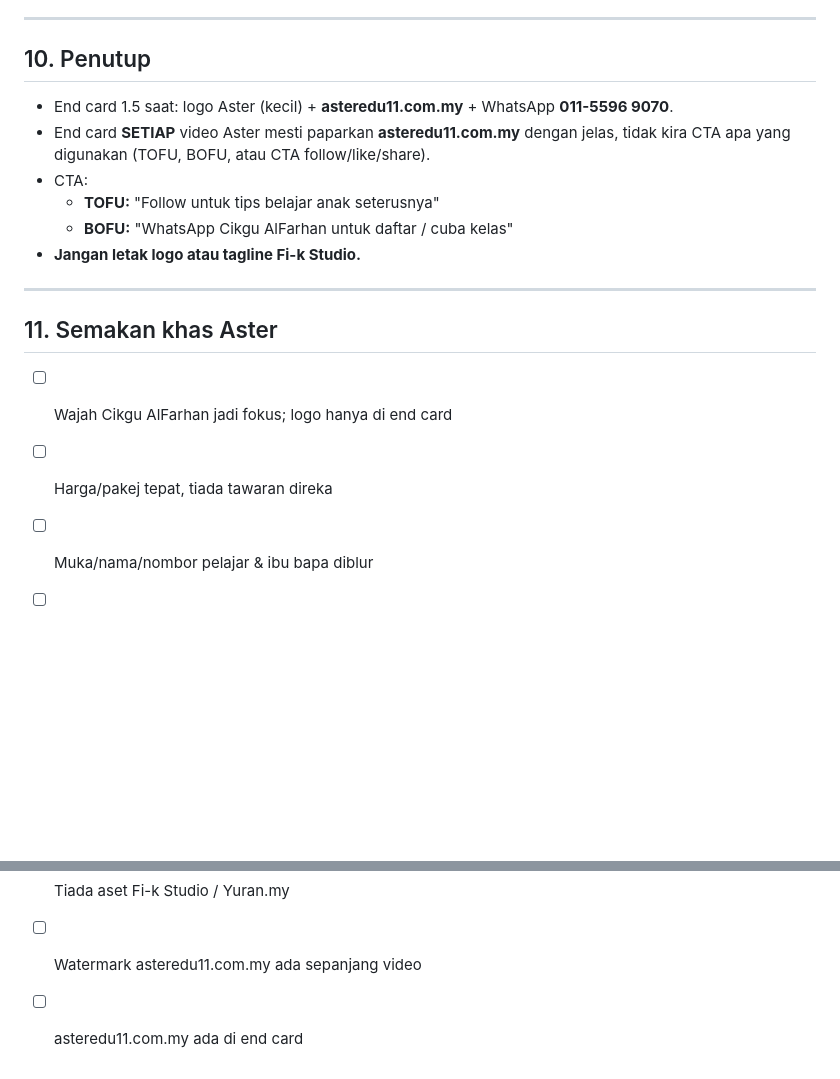
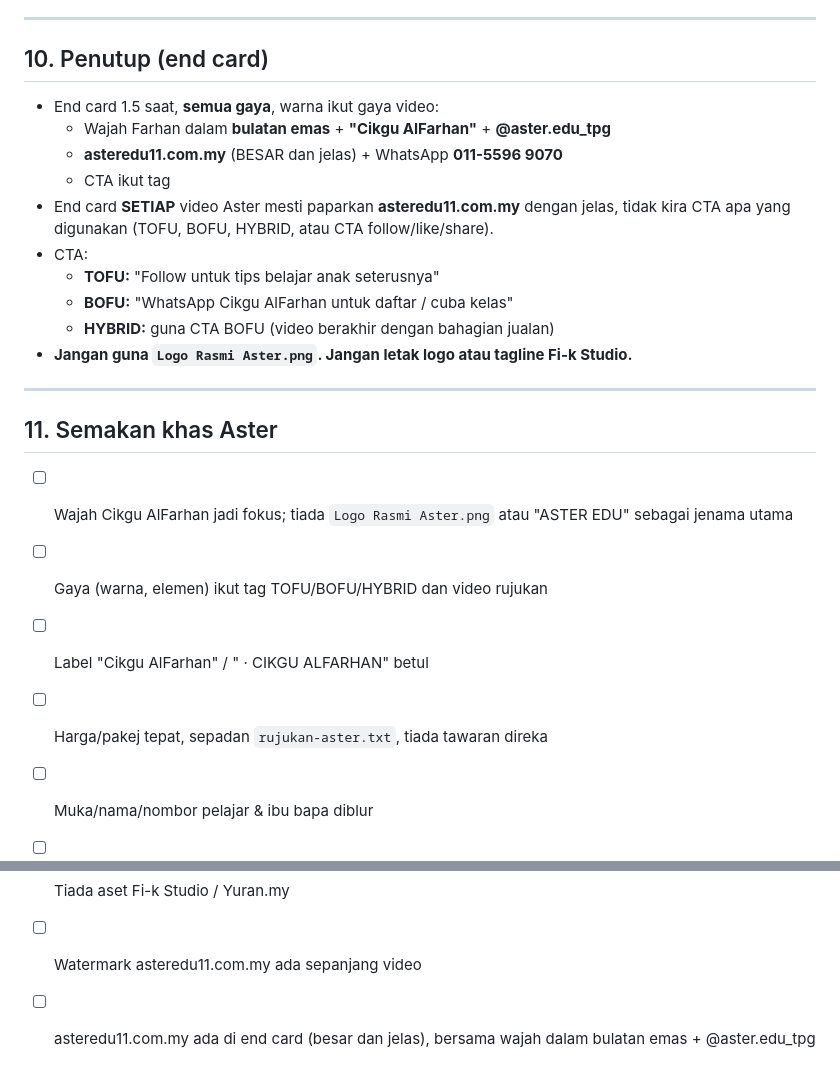
Before and after one commit to idfikstudio-cyber/asterid001, a Markdown page: aster/CLAUDE.md, 2 parts joined by grey strips. Rendered like a GitHub page; blank space fills up the shorter version.

```diff
--- a/aster/CLAUDE.md
+++ b/aster/CLAUDE.md
@@ -86,23 +107,29 @@ Baca `BRAND/warna.txt`. Ringkasan:
 
 ---
 
-## 10. Penutup
+## 10. Penutup (end card)
 
-- End card 1.5 saat: logo Aster (kecil) + **asteredu11.com.my** + WhatsApp **011-5596 9070**.
-- End card **SETIAP** video Aster mesti paparkan **asteredu11.com.my** dengan jelas, tidak kira CTA apa yang digunakan (TOFU, BOFU, atau CTA follow/like/share).
+- End card 1.5 saat, **semua gaya**, warna ikut gaya video:
+  - Wajah Farhan dalam **bulatan emas** + **"Cikgu AlFarhan"** + **@aster.edu_tpg**
+  - **asteredu11.com.my** (BESAR dan jelas) + WhatsApp **011-5596 9070**
+  - CTA ikut tag
+- End card **SETIAP** video Aster mesti paparkan **asteredu11.com.my** dengan jelas, tidak kira CTA apa yang digunakan (TOFU, BOFU, HYBRID, atau CTA follow/like/share).
 - CTA:
   - **TOFU:** "Follow untuk tips belajar anak seterusnya"
   - **BOFU:** "WhatsApp Cikgu AlFarhan untuk daftar / cuba kelas"
-- **Jangan letak logo atau tagline Fi-k Studio.**
+  - **HYBRID:** guna CTA BOFU (video berakhir dengan bahagian jualan)
+- **Jangan guna `Logo Rasmi Aster.png`. Jangan letak logo atau tagline Fi-k Studio.**
 
 ---
 
 ## 11. Semakan khas Aster
 
-- [ ] Wajah Cikgu AlFarhan jadi fokus; logo hanya di end card
-- [ ] Harga/pakej tepat, tiada tawaran direka
+- [ ] Wajah Cikgu AlFarhan jadi fokus; tiada `Logo Rasmi Aster.png` atau "ASTER EDU" sebagai jenama utama
+- [ ] Gaya (warna, elemen) ikut tag TOFU/BOFU/HYBRID dan video rujukan
+- [ ] Label "Cikgu AlFarhan" / "<TOPIK> · CIKGU ALFARHAN" betul
+- [ ] Harga/pakej tepat, sepadan `rujukan-aster.txt`, tiada tawaran direka
 - [ ] Muka/nama/nombor pelajar & ibu bapa diblur
 - [ ] Nombor WhatsApp betul (011-5596 9070)
 - [ ] Tiada aset Fi-k Studio / Yuran.my
 - [ ] Watermark asteredu11.com.my ada sepanjang video
-- [ ] asteredu11.com.my ada di end card
+- [ ] asteredu11.com.my ada di end card (besar dan jelas), bersama wajah dalam bulatan emas + @aster.edu_tpg
```
Also changed, not shown: other parts of aster/CLAUDE.md (+32 -11 lines).
